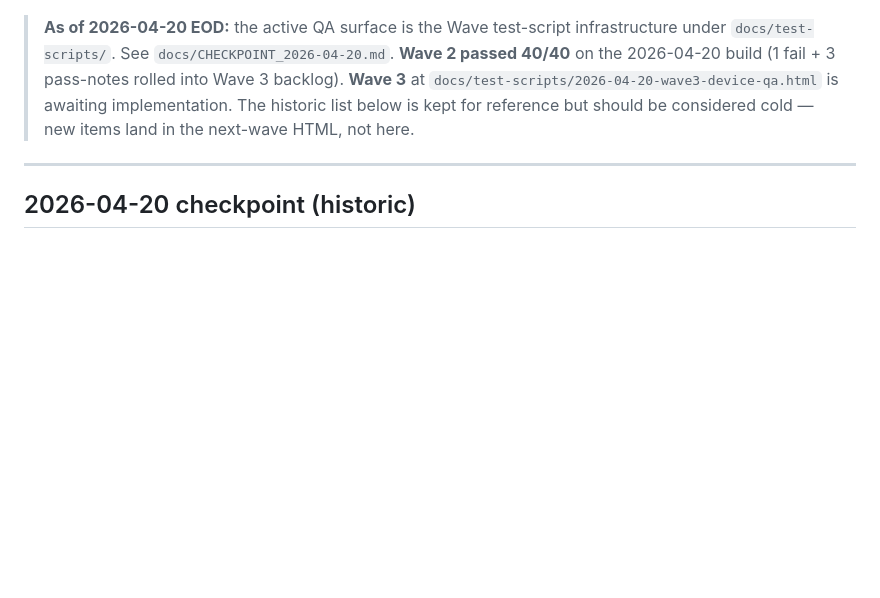
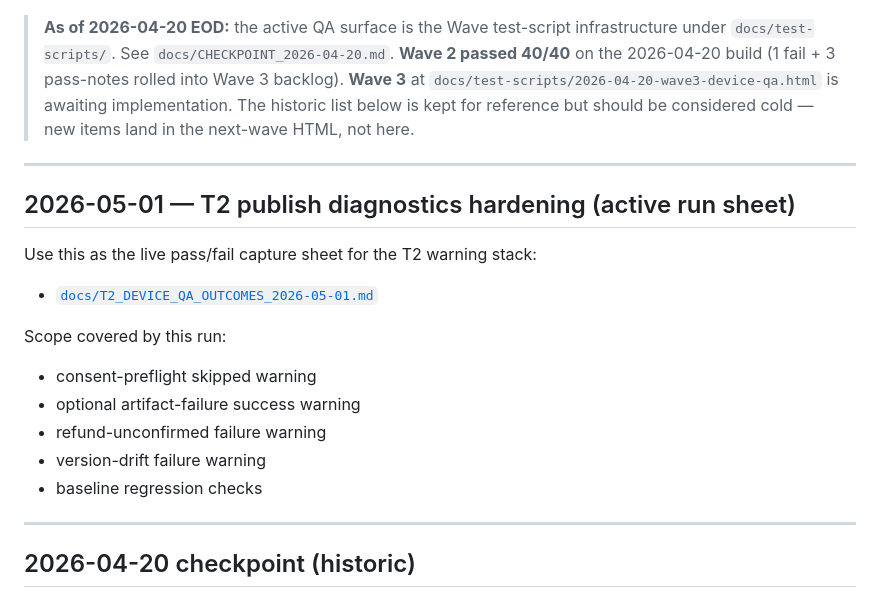
Before and after one commit to carlheinmostert/TrainMe, a Markdown page: docs/PENDING_DEVICE_TESTS.md, the part around the change. GitHub-like rendering; blank space fills up the shorter version.

Commit message:
docs(qa): add T2 device outcomes run sheet (#180)
Co-authored-by: Cursor Agent <cursoragent@cursor.com>
Co-authored-by: carlheinmostert <carlheinmostert@users.noreply.github.com>

```diff
--- a/docs/PENDING_DEVICE_TESTS.md
+++ b/docs/PENDING_DEVICE_TESTS.md
@@ -3,6 +3,21 @@
 Work that has landed on `main` but hasn't been visually verified on Carl's iPhone yet. Batched so Carl installs once and tests many.
 
 > **As of 2026-04-20 EOD:** the active QA surface is the Wave test-script infrastructure under `docs/test-scripts/`. See `docs/CHECKPOINT_2026-04-20.md`. **Wave 2 passed 40/40** on the 2026-04-20 build (1 fail + 3 pass-notes rolled into Wave 3 backlog). **Wave 3** at `docs/test-scripts/2026-04-20-wave3-device-qa.html` is awaiting implementation. The historic list below is kept for reference but should be considered cold — new items land in the next-wave HTML, not here.
+
+---
+
+## 2026-05-01 — T2 publish diagnostics hardening (active run sheet)
+
+Use this as the live pass/fail capture sheet for the T2 warning stack:
+
+- [`docs/T2_DEVICE_QA_OUTCOMES_2026-05-01.md`](T2_DEVICE_QA_OUTCOMES_2026-05-01.md)
+
+Scope covered by this run:
+- consent-preflight skipped warning
+- optional artifact-failure success warning
+- refund-unconfirmed failure warning
+- version-drift failure warning
+- baseline regression checks
 
 ---
 
```
Also changed, not shown: docs/T2_DEVICE_QA_OUTCOMES_2026-05-01.md (added, +123 -0 lines).
